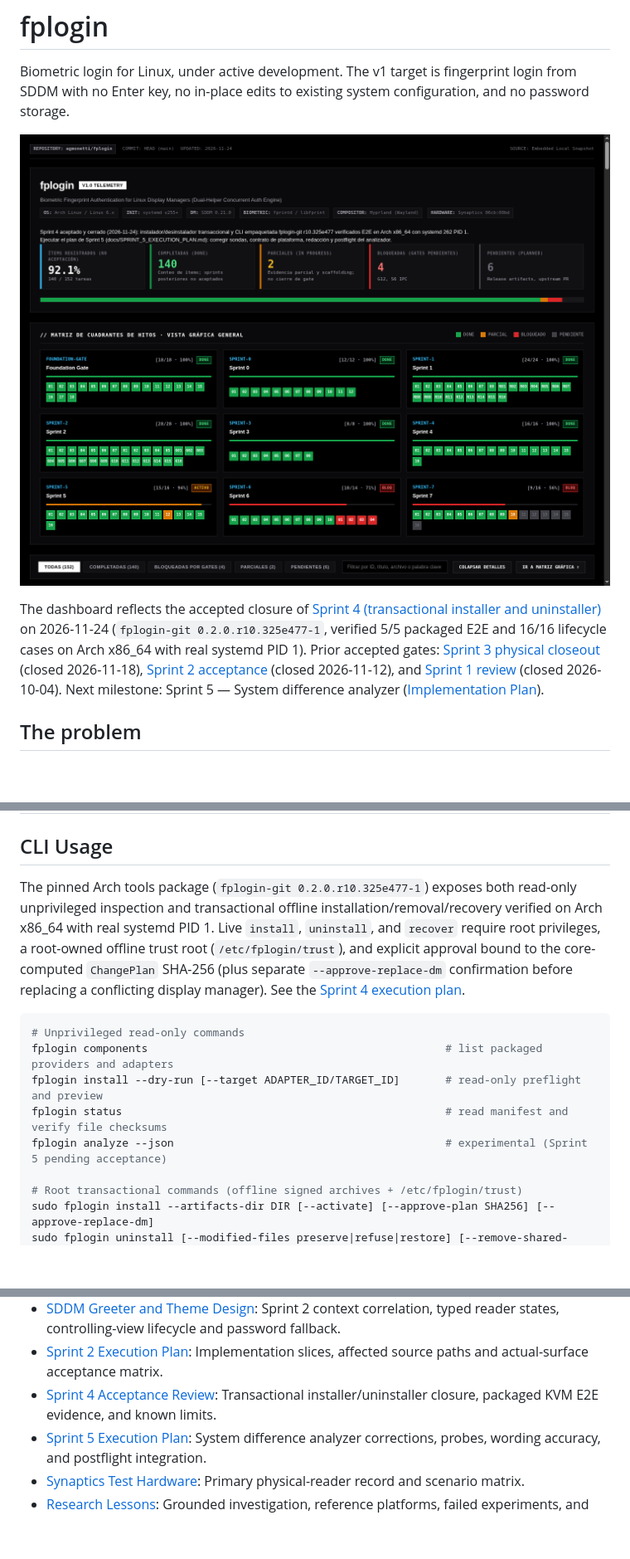
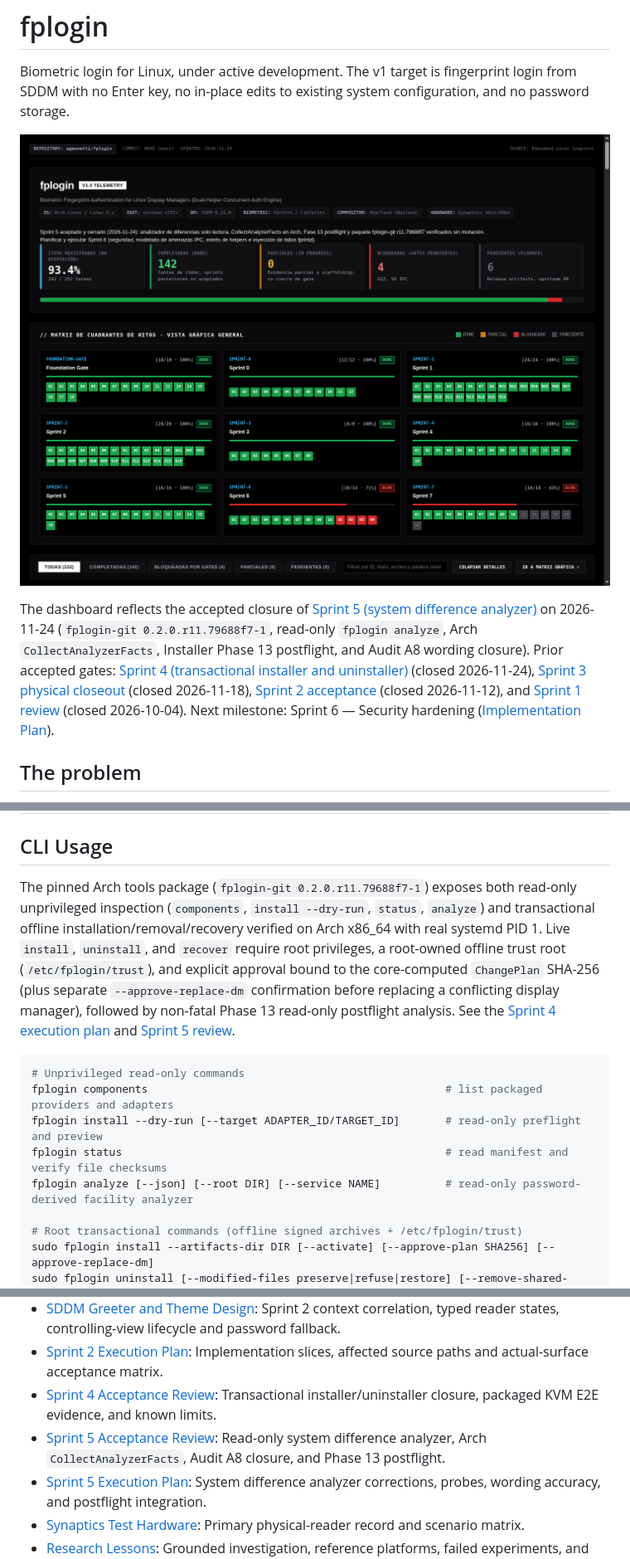
Before and after one commit to agmonetti/fplogin, a Markdown page: README.md, 3 parts joined by grey strips. Shown at 83% size. Drawn GitHub-style; pictures changed too: docs/assets/dashboard.png; blank space fills up the shorter version.

Commit message:
docs: accept and close Sprint 5 and refresh dashboard

````diff
--- a/README.md
+++ b/README.md
@@ -4,7 +4,7 @@ Biometric login for Linux, under active development. The v1 target is fingerprin
 
 [![fplogin Project Telemetry & Milestone Matrix](docs/assets/dashboard.png)](dashboard.html)
 
-The dashboard reflects the accepted closure of [Sprint 4 (transactional installer and uninstaller)](docs/reviews/sprint-4.md) on 2026-11-24 (`fplogin-git 0.2.0.r10.325e477-1`, verified 5/5 packaged E2E and 16/16 lifecycle cases on Arch x86_64 with real systemd PID 1). Prior accepted gates: [Sprint 3 physical closeout](docs/reviews/sprint-3-physical-closure.md) (closed 2026-11-18), [Sprint 2 acceptance](docs/reviews/sprint-2-acceptance-2026-11-12.md) (closed 2026-11-12), and [Sprint 1 review](docs/reviews/sprint-1.md) (closed 2026-10-04). Next milestone: Sprint 5 — System difference analyzer ([Implementation Plan](docs/IMPLEMENTATION_PLAN.md)).
+The dashboard reflects the accepted closure of [Sprint 5 (system difference analyzer)](docs/reviews/sprint-5.md) on 2026-11-24 (`fplogin-git 0.2.0.r11.79688f7-1`, read-only `fplogin analyze`, Arch `CollectAnalyzerFacts`, Installer Phase 13 postflight, and Audit A8 wording closure). Prior accepted gates: [Sprint 4 (transactional installer and uninstaller)](docs/reviews/sprint-4.md) (closed 2026-11-24), [Sprint 3 physical closeout](docs/reviews/sprint-3-physical-closure.md) (closed 2026-11-18), [Sprint 2 acceptance](docs/reviews/sprint-2-acceptance-2026-11-12.md) (closed 2026-11-12), and [Sprint 1 review](docs/reviews/sprint-1.md) (closed 2026-10-04). Next milestone: Sprint 6 — Security hardening ([Implementation Plan](docs/IMPLEMENTATION_PLAN.md)).
 
 ## The problem
 
@@ -101,14 +101,14 @@ No existing system files will be modified in place. The installer will generate
 
 ## CLI Usage
 
-The pinned Arch tools package (`fplogin-git 0.2.0.r10.325e477-1`) exposes both read-only unprivileged inspection and transactional offline installation/removal/recovery verified on Arch x86_64 with real systemd PID 1. Live `install`, `uninstall`, and `recover` require root privileges, a root-owned offline trust root (`/etc/fplogin/trust`), and explicit approval bound to the core-computed `ChangePlan` SHA-256 (plus separate `--approve-replace-dm` confirmation before replacing a conflicting display manager). See the [Sprint 4 execution plan](docs/SPRINT_4_EXECUTION_PLAN.md).
+The pinned Arch tools package (`fplogin-git 0.2.0.r11.79688f7-1`) exposes both read-only unprivileged inspection (`components`, `install --dry-run`, `status`, `analyze`) and transactional offline installation/removal/recovery verified on Arch x86_64 with real systemd PID 1. Live `install`, `uninstall`, and `recover` require root privileges, a root-owned offline trust root (`/etc/fplogin/trust`), and explicit approval bound to the core-computed `ChangePlan` SHA-256 (plus separate `--approve-replace-dm` confirmation before replacing a conflicting display manager), followed by non-fatal Phase 13 read-only postflight analysis. See the [Sprint 4 execution plan](docs/SPRINT_4_EXECUTION_PLAN.md) and [Sprint 5 review](docs/reviews/sprint-5.md).
 
 ```bash
 # Unprivileged read-only commands
 fplogin components                                              # list packaged providers and adapters
 fplogin install --dry-run [--target ADAPTER_ID/TARGET_ID]       # read-only preflight and preview
 fplogin status                                                  # read manifest and verify file checksums
-fplogin analyze --json                                          # experimental (Sprint 5 pending acceptance)
+fplogin analyze [--json] [--root DIR] [--service NAME]          # read-only password-derived facility analyzer
 
 # Root transactional commands (offline signed archives + /etc/fplogin/trust)
 sudo fplogin install --artifacts-dir DIR [--activate] [--approve-plan SHA256] [--approve-replace-dm]
@@ -128,6 +128,7 @@ To build the Arch tools package, run `make package` as an ordinary user in an is
 - [SDDM Greeter and Theme Design](docs/architecture/SDDM_GREETER_DESIGN.md): Sprint 2 context correlation, typed reader states, controlling-view lifecycle and password fallback.
 - [Sprint 2 Execution Plan](docs/SPRINT_2_EXECUTION_PLAN.md): Implementation slices, affected source paths and actual-surface acceptance matrix.
 - [Sprint 4 Acceptance Review](docs/reviews/sprint-4.md): Transactional installer/uninstaller closure, packaged KVM E2E evidence, and known limits.
+- [Sprint 5 Acceptance Review](docs/reviews/sprint-5.md): Read-only system difference analyzer, Arch `CollectAnalyzerFacts`, Audit A8 closure, and Phase 13 postflight.
 - [Sprint 5 Execution Plan](docs/SPRINT_5_EXECUTION_PLAN.md): System difference analyzer corrections, probes, wording accuracy, and postflight integration.
 - [Synaptics Test Hardware](docs/hardware/SYNAPTICS_06CB_00BD.md): Primary physical-reader record and scenario matrix.
 - [Research Lessons](docs/LESSONS.md): Grounded investigation, reference platforms, failed experiments, and security analysis.
````
Also changed, not shown: 2 other files.
